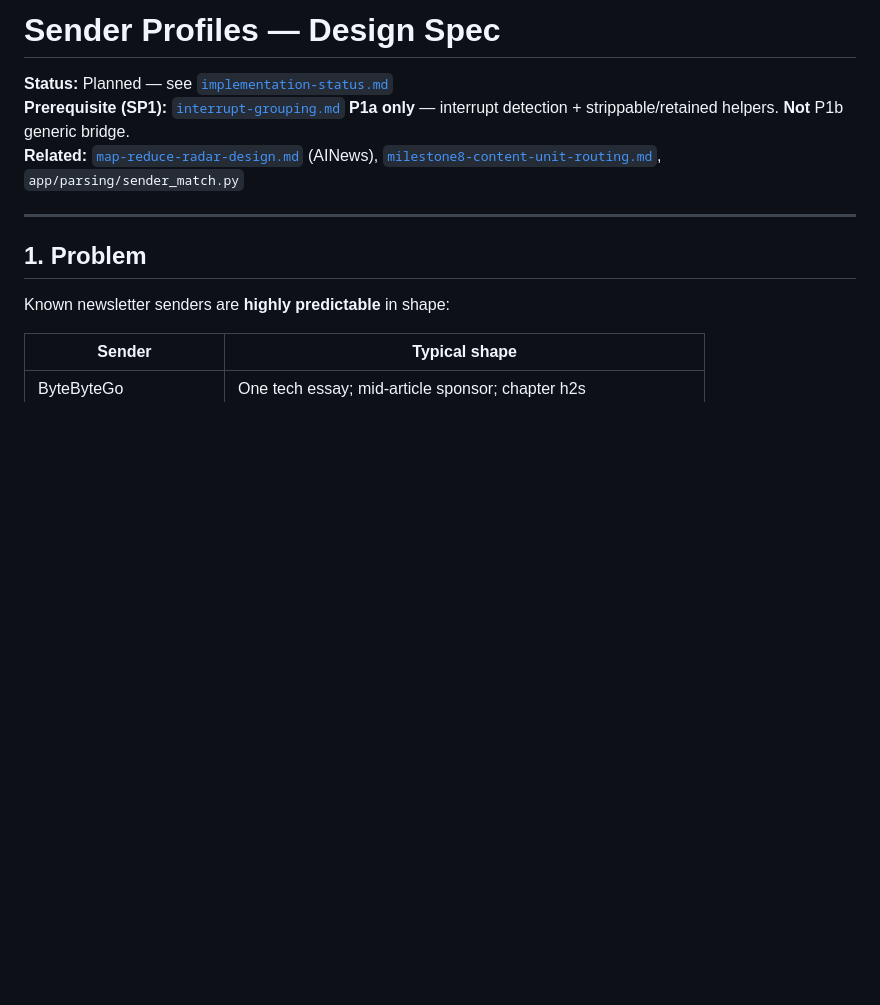
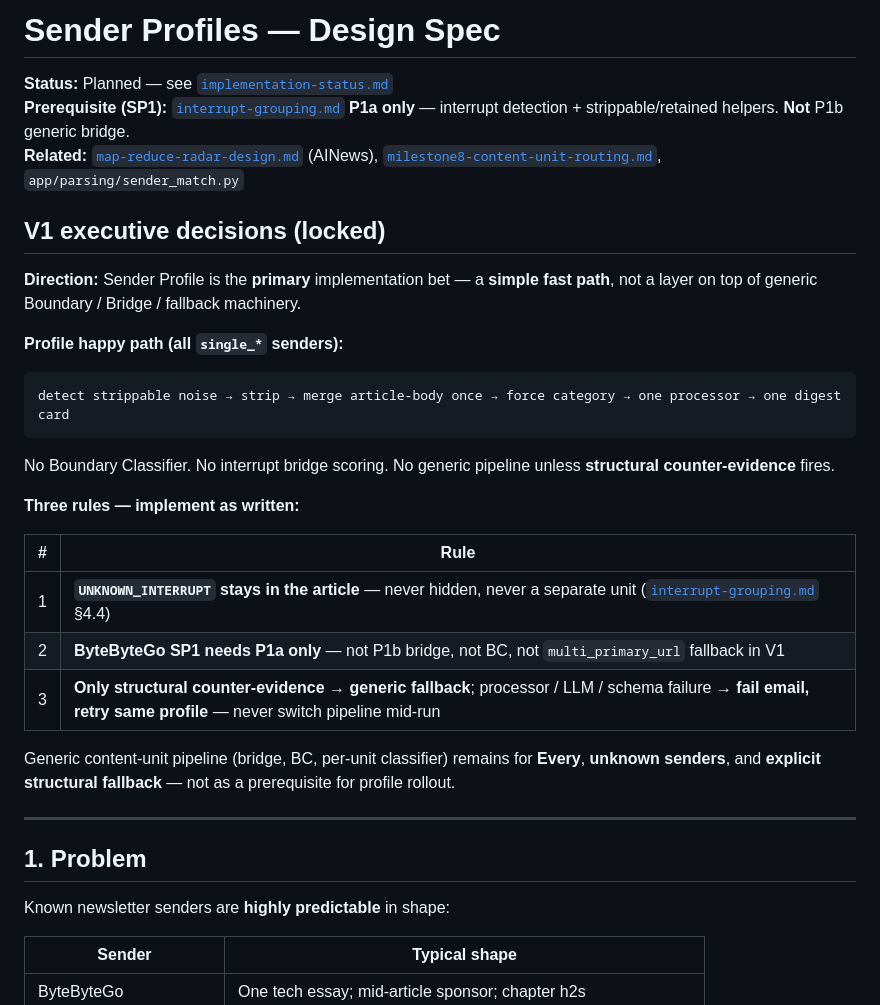
Before and after one commit to ashleywu/EmailProcessorCloud, a Markdown page: docs/sender-profiles.md, the part around the change. GitHub-like rendering; blank space fills up the shorter version.

````diff
--- a/docs/sender-profiles.md
+++ b/docs/sender-profiles.md
@@ -3,6 +3,28 @@
 **Status:** Planned — see [`implementation-status.md`](implementation-status.md)
 **Prerequisite (SP1):** [`interrupt-grouping.md`](interrupt-grouping.md) **P1a only** — interrupt detection + strippable/retained helpers. **Not** P1b generic bridge.
 **Related:** [`map-reduce-radar-design.md`](map-reduce-radar-design.md) (AINews), [`milestone8-content-unit-routing.md`](../milestone8-content-unit-routing.md), `app/parsing/sender_match.py`
+
+## V1 executive decisions (locked)
+
+**Direction:** Sender Profile is the **primary** implementation bet — a **simple fast path**, not a layer on top of generic Boundary / Bridge / fallback machinery.
+
+**Profile happy path (all `single_*` senders):**
+
+```
+detect strippable noise → strip → merge article-body once → force category → one processor → one digest card
+```
+
+No Boundary Classifier. No interrupt bridge scoring. No generic pipeline unless **structural counter-evidence** fires.
+
+**Three rules — implement as written:**
+
+| # | Rule |
+|---|------|
+| 1 | **`UNKNOWN_INTERRUPT` stays in the article** — never hidden, never a separate unit ([`interrupt-grouping.md`](interrupt-grouping.md) §4.4) |
+| 2 | **ByteByteGo SP1 needs P1a only** — not P1b bridge, not BC, not `multi_primary_url` fallback in V1 |
+| 3 | **Only structural counter-evidence → generic fallback**; processor / LLM / schema failure → **fail email, retry same profile** — never switch pipeline mid-run |
+
+Generic content-unit pipeline (bridge, BC, per-unit classifier) remains for **Every**, **unknown senders**, and **explicit structural fallback** — not as a prerequisite for profile rollout.
 
 ---
 
````
Also changed, not shown: docs/implementation-status.md (+12 -3 lines).
